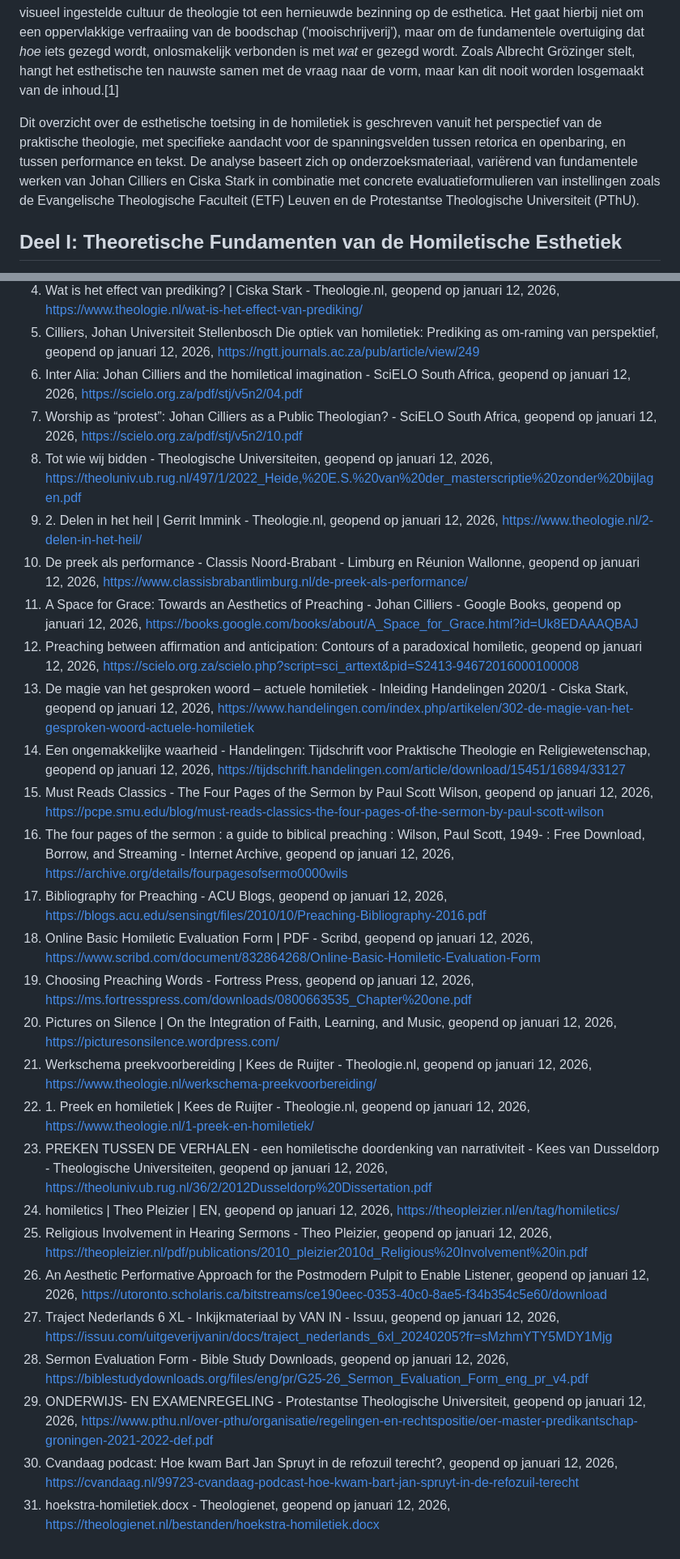
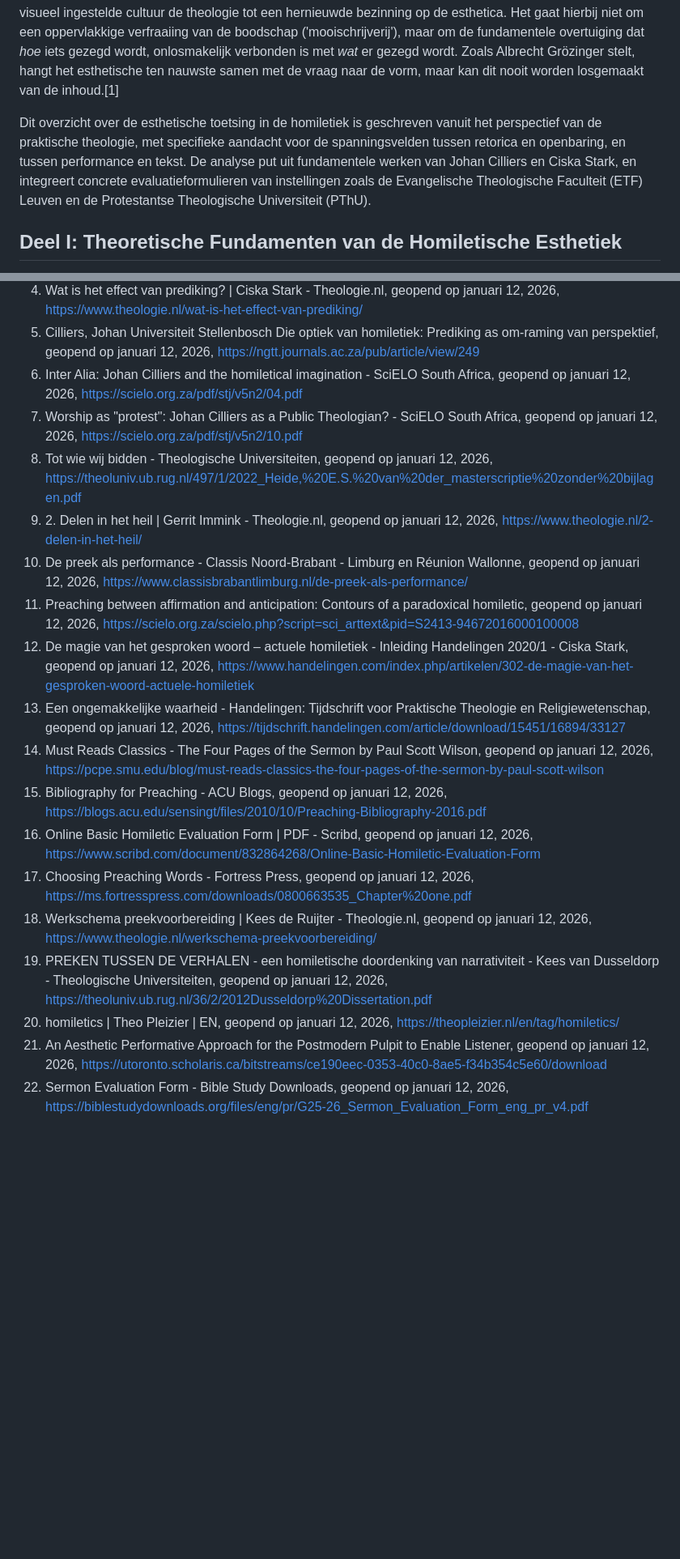
Before and after one commit to wmotte/homiletiek_feedback, a Markdown page: misc/esthetische_wending.md, 2 parts joined by grey strips. Shown at 81% size. Drawn GitHub-style; blank space fills up the shorter version.

```diff
--- a/misc/esthetische_wending.md
+++ b/misc/esthetische_wending.md
@@ -4,7 +4,7 @@
 
 De hedendaagse homiletiek bevindt zich in een fase van diepgaande heroriëntatie, waarin de vraag naar de *vormkracht* en de *esthetische kwaliteit* van de prediking niet langer als secundair wordt beschouwd, maar als essentieel voor de theologische integriteit van de verkondiging. Waar klassieke handboeken zich vaak beperkten tot de exegetische correctheid en de dogmatische zuiverheid van de preek, dwingt de postmoderne, visueel ingestelde cultuur de theologie tot een hernieuwde bezinning op de esthetica. Het gaat hierbij niet om een oppervlakkige verfraaiing van de boodschap ('mooischrijverij'), maar om de fundamentele overtuiging dat *hoe* iets gezegd wordt, onlosmakelijk verbonden is met *wat* er gezegd wordt. Zoals Albrecht Grözinger stelt, hangt het esthetische ten nauwste samen met de vraag naar de vorm, maar kan dit nooit worden losgemaakt van de inhoud.[1]
 
-Dit overzicht over de esthetische toetsing in de homiletiek is geschreven vanuit het perspectief van de praktische theologie, met specifieke aandacht voor de spanningsvelden tussen retorica en openbaring, en tussen performance en tekst. De analyse baseert zich op onderzoeksmateriaal, variërend van fundamentele werken van Johan Cilliers en Ciska Stark in combinatie met concrete evaluatieformulieren van instellingen zoals de Evangelische Theologische Faculteit (ETF) Leuven en de Protestantse Theologische Universiteit (PThU).
+Dit overzicht over de esthetische toetsing in de homiletiek is geschreven vanuit het perspectief van de praktische theologie, met specifieke aandacht voor de spanningsvelden tussen retorica en openbaring, en tussen performance en tekst. De analyse put uit fundamentele werken van Johan Cilliers en Ciska Stark, en integreert concrete evaluatieformulieren van instellingen zoals de Evangelische Theologische Faculteit (ETF) Leuven en de Protestantse Theologische Universiteit (PThU).
 
 ## **Deel I: Theoretische Fundamenten van de Homiletische Esthetiek**
 
@@ -298,28 +296,19 @@ De conclusie is dat een esthetisch verantwoorde preek er een is waarin de *vorm*
 4. Wat is het effect van prediking? | Ciska Stark \- Theologie.nl, geopend op januari 12, 2026, [https://www.theologie.nl/wat-is-het-effect-van-prediking/](https://www.theologie.nl/wat-is-het-effect-van-prediking/)
 5. Cilliers, Johan Universiteit Stellenbosch Die optiek van homiletiek: Prediking as om-raming van perspektief, geopend op januari 12, 2026, [https://ngtt.journals.ac.za/pub/article/view/249](https://ngtt.journals.ac.za/pub/article/view/249)
 6. Inter Alia: Johan Cilliers and the homiletical imagination \- SciELO South Africa, geopend op januari 12, 2026, [https://scielo.org.za/pdf/stj/v5n2/04.pdf](https://scielo.org.za/pdf/stj/v5n2/04.pdf)
-7. Worship as “protest”: Johan Cilliers as a Public Theologian? \- SciELO South Africa, geopend op januari 12, 2026, [https://scielo.org.za/pdf/stj/v5n2/10.pdf](https://scielo.org.za/pdf/stj/v5n2/10.pdf)
+7. Worship as "protest": Johan Cilliers as a Public Theologian? \- SciELO South Africa, geopend op januari 12, 2026, [https://scielo.org.za/pdf/stj/v5n2/10.pdf](https://scielo.org.za/pdf/stj/v5n2/10.pdf)
 8. Tot wie wij bidden \- Theologische Universiteiten, geopend op januari 12, 2026, [https://theoluniv.ub.rug.nl/497/1/2022\_Heide,%20E.S.%20van%20der\_masterscriptie%20zonder%20bijlagen.pdf](https://theoluniv.ub.rug.nl/497/1/2022_Heide,%20E.S.%20van%20der_masterscriptie%20zonder%20bijlagen.pdf)
 9. 2\. Delen in het heil | Gerrit Immink \- Theologie.nl, geopend op januari 12, 2026, [https://www.theologie.nl/2-delen-in-het-heil/](https://www.theologie.nl/2-delen-in-het-heil/)
 10. De preek als performance \- Classis Noord-Brabant \- Limburg en Réunion Wallonne, geopend op januari 12, 2026, [https://www.classisbrabantlimburg.nl/de-preek-als-performance/](https://www.classisbrabantlimburg.nl/de-preek-als-performance/)
-11. A Space for Grace: Towards an Aesthetics of Preaching \- Johan Cilliers \- Google Books, geopend op januari 12, 2026, [https://books.google.com/books/about/A\_Space\_for\_Grace.html?id=Uk8EDAAAQBAJ](https://books.google.com/books/about/A_Space_for_Grace.html?id=Uk8EDAAAQBAJ)
-12. Preaching between affirmation and anticipation: Contours of a paradoxical homiletic, geopend op januari 12, 2026, [https://scielo.org.za/scielo.php?script=sci\_arttext\&pid=S2413-94672016000100008](https://scielo.org.za/scielo.php?script=sci_arttext&pid=S2413-94672016000100008)
-13. De magie van het gesproken woord – actuele homiletiek \- Inleiding Handelingen 2020/1 \- Ciska Stark, geopend op januari 12, 2026, [https://www.handelingen.com/index.php/artikelen/302-de-magie-van-het-gesproken-woord-actuele-homiletiek](https://www.handelingen.com/index.php/artikelen/302-de-magie-van-het-gesproken-woord-actuele-homiletiek)
-14. Een ongemakkelijke waarheid \- Handelingen: Tijdschrift voor Praktische Theologie en Religiewetenschap, geopend op januari 12, 2026, [https://tijdschrift.handelingen.com/article/download/15451/16894/33127](https://tijdschrift.handelingen.com/article/download/15451/16894/33127)
-15. Must Reads Classics \- The Four Pages of the Sermon by Paul Scott Wilson, geopend op januari 12, 2026, [https://pcpe.smu.edu/blog/must-reads-classics-the-four-pages-of-the-sermon-by-paul-scott-wilson](https://pcpe.smu.edu/blog/must-reads-classics-the-four-pages-of-the-sermon-by-paul-scott-wilson)
-16. The four pages of the sermon : a guide to biblical preaching : Wilson, Paul Scott, 1949- : Free Download, Borrow, and Streaming \- Internet Archive, geopend op januari 12, 2026, [https://archive.org/details/fourpagesofsermo0000wils](https://archive.org/details/fourpagesofsermo0000wils)
-17. Bibliography for Preaching \- ACU Blogs, geopend op januari 12, 2026, [https://blogs.acu.edu/sensingt/files/2010/10/Preaching-Bibliography-2016.pdf](https://blogs.acu.edu/sensingt/files/2010/10/Preaching-Bibliography-2016.pdf)
-18. Online Basic Homiletic Evaluation Form | PDF \- Scribd, geopend op januari 12, 2026, [https://www.scribd.com/document/832864268/Online-Basic-Homiletic-Evaluation-Form](https://www.scribd.com/document/832864268/Online-Basic-Homiletic-Evaluation-Form)
-19. Choosing Preaching Words \- Fortress Press, geopend op januari 12, 2026, [https://ms.fortresspress.com/downloads/0800663535\_Chapter%20one.pdf](https://ms.fortresspress.com/downloads/0800663535_Chapter%20one.pdf)
-20. Pictures on Silence | On the Integration of Faith, Learning, and Music, geopend op januari 12, 2026, [https://picturesonsilence.wordpress.com/](https://picturesonsilence.wordpress.com/)
-21. Werkschema preekvoorbereiding | Kees de Ruijter \- Theologie.nl, geopend op januari 12, 2026, [https://www.theologie.nl/werkschema-preekvoorbereiding/](https://www.theologie.nl/werkschema-preekvoorbereiding/)
-22. 1\. Preek en homiletiek | Kees de Ruijter \- Theologie.nl, geopend op januari 12, 2026, [https://www.theologie.nl/1-preek-en-homiletiek/](https://www.theologie.nl/1-preek-en-homiletiek/)
-23. PREKEN TUSSEN DE VERHALEN \- een homiletische doordenking van narrativiteit \- Kees van Dusseldorp \- Theologische Universiteiten, geopend op januari 12, 2026, [https://theoluniv.ub.rug.nl/36/2/2012Dusseldorp%20Dissertation.pdf](https://theoluniv.ub.rug.nl/36/2/2012Dusseldorp%20Dissertation.pdf)
-24. homiletics | Theo Pleizier | EN, geopend op januari 12, 2026, [https://theopleizier.nl/en/tag/homiletics/](https://theopleizier.nl/en/tag/homiletics/)
-25. Religious Involvement in Hearing Sermons \- Theo Pleizier, geopend op januari 12, 2026, [https://theopleizier.nl/pdf/publications/2010\_pleizier2010d\_Religious%20Involvement%20in.pdf](https://theopleizier.nl/pdf/publications/2010_pleizier2010d_Religious%20Involvement%20in.pdf)
-26. An Aesthetic Performative Approach for the Postmodern Pulpit to Enable Listener, geopend op januari 12, 2026, [https://utoronto.scholaris.ca/bitstreams/ce190eec-0353-40c0-8ae5-f34b354c5e60/download](https://utoronto.scholaris.ca/bitstreams/ce190eec-0353-40c0-8ae5-f34b354c5e60/download)
-27. Traject Nederlands 6 XL \- Inkijkmateriaal by VAN IN \- Issuu, geopend op januari 12, 2026, [https://issuu.com/uitgeverijvanin/docs/traject\_nederlands\_6xl\_20240205?fr=sMzhmYTY5MDY1Mjg](https://issuu.com/uitgeverijvanin/docs/traject_nederlands_6xl_20240205?fr=sMzhmYTY5MDY1Mjg)
-28. Sermon Evaluation Form \- Bible Study Downloads, geopend op januari 12, 2026, [https://biblestudydownloads.org/files/eng/pr/G25-26\_Sermon\_Evaluation\_Form\_eng\_pr\_v4.pdf](https://biblestudydownloads.org/files/eng/pr/G25-26_Sermon_Evaluation_Form_eng_pr_v4.pdf)
-29. ONDERWIJS- EN EXAMENREGELING \- Protestantse Theologische Universiteit, geopend op januari 12, 2026, [https://www.pthu.nl/over-pthu/organisatie/regelingen-en-rechtspositie/oer-master-predikantschap-groningen-2021-2022-def.pdf](https://www.pthu.nl/over-pthu/organisatie/regelingen-en-rechtspositie/oer-master-predikantschap-groningen-2021-2022-def.pdf)
-30. Cvandaag podcast: Hoe kwam Bart Jan Spruyt in de refozuil terecht?, geopend op januari 12, 2026, [https://cvandaag.nl/99723-cvandaag-podcast-hoe-kwam-bart-jan-spruyt-in-de-refozuil-terecht](https://cvandaag.nl/99723-cvandaag-podcast-hoe-kwam-bart-jan-spruyt-in-de-refozuil-terecht)
-31. hoekstra-homiletiek.docx \- Theologienet, geopend op januari 12, 2026, [https://theologienet.nl/bestanden/hoekstra-homiletiek.docx](https://theologienet.nl/bestanden/hoekstra-homiletiek.docx)
+11. Preaching between affirmation and anticipation: Contours of a paradoxical homiletic, geopend op januari 12, 2026, [https://scielo.org.za/scielo.php?script=sci\_arttext\&pid=S2413-94672016000100008](https://scielo.org.za/scielo.php?script=sci_arttext&pid=S2413-94672016000100008)
+12. De magie van het gesproken woord – actuele homiletiek \- Inleiding Handelingen 2020/1 \- Ciska Stark, geopend op januari 12, 2026, [https://www.handelingen.com/index.php/artikelen/302-de-magie-van-het-gesproken-woord-actuele-homiletiek](https://www.handelingen.com/index.php/artikelen/302-de-magie-van-het-gesproken-woord-actuele-homiletiek)
+13. Een ongemakkelijke waarheid \- Handelingen: Tijdschrift voor Praktische Theologie en Religiewetenschap, geopend op januari 12, 2026, [https://tijdschrift.handelingen.com/article/download/15451/16894/33127](https://tijdschrift.handelingen.com/article/download/15451/16894/33127)
+14. Must Reads Classics \- The Four Pages of the Sermon by Paul Scott Wilson, geopend op januari 12, 2026, [https://pcpe.smu.edu/blog/must-reads-classics-the-four-pages-of-the-sermon-by-paul-scott-wilson](https://pcpe.smu.edu/blog/must-reads-classics-the-four-pages-of-the-sermon-by-paul-scott-wilson)
+15. Bibliography for Preaching \- ACU Blogs, geopend op januari 12, 2026, [https://blogs.acu.edu/sensingt/files/2010/10/Preaching-Bibliography-2016.pdf](https://blogs.acu.edu/sensingt/files/2010/10/Preaching-Bibliography-2016.pdf)
+16. Online Basic Homiletic Evaluation Form | PDF \- Scribd, geopend op januari 12, 2026, [https://www.scribd.com/document/832864268/Online-Basic-Homiletic-Evaluation-Form](https://www.scribd.com/document/832864268/Online-Basic-Homiletic-Evaluation-Form)
+17. Choosing Preaching Words \- Fortress Press, geopend op januari 12, 2026, [https://ms.fortresspress.com/downloads/0800663535\_Chapter%20one.pdf](https://ms.fortresspress.com/downloads/0800663535_Chapter%20one.pdf)
+18. Werkschema preekvoorbereiding | Kees de Ruijter \- Theologie.nl, geopend op januari 12, 2026, [https://www.theologie.nl/werkschema-preekvoorbereiding/](https://www.theologie.nl/werkschema-preekvoorbereiding/)
+19. PREKEN TUSSEN DE VERHALEN \- een homiletische doordenking van narrativiteit \- Kees van Dusseldorp \- Theologische Universiteiten, geopend op januari 12, 2026, [https://theoluniv.ub.rug.nl/36/2/2012Dusseldorp%20Dissertation.pdf](https://theoluniv.ub.rug.nl/36/2/2012Dusseldorp%20Dissertation.pdf)
+20. homiletics | Theo Pleizier | EN, geopend op januari 12, 2026, [https://theopleizier.nl/en/tag/homiletics/](https://theopleizier.nl/en/tag/homiletics/)
+21. An Aesthetic Performative Approach for the Postmodern Pulpit to Enable Listener, geopend op januari 12, 2026, [https://utoronto.scholaris.ca/bitstreams/ce190eec-0353-40c0-8ae5-f34b354c5e60/download](https://utoronto.scholaris.ca/bitstreams/ce190eec-0353-40c0-8ae5-f34b354c5e60/download)
+22. Sermon Evaluation Form \- Bible Study Downloads, geopend op januari 12, 2026, [https://biblestudydownloads.org/files/eng/pr/G25-26\_Sermon\_Evaluation\_Form\_eng\_pr\_v4.pdf](https://biblestudydownloads.org/files/eng/pr/G25-26_Sermon_Evaluation_Form_eng_pr_v4.pdf)
```
Also changed, not shown: other parts of misc/esthetische_wending.md (+21 -23 lines).
